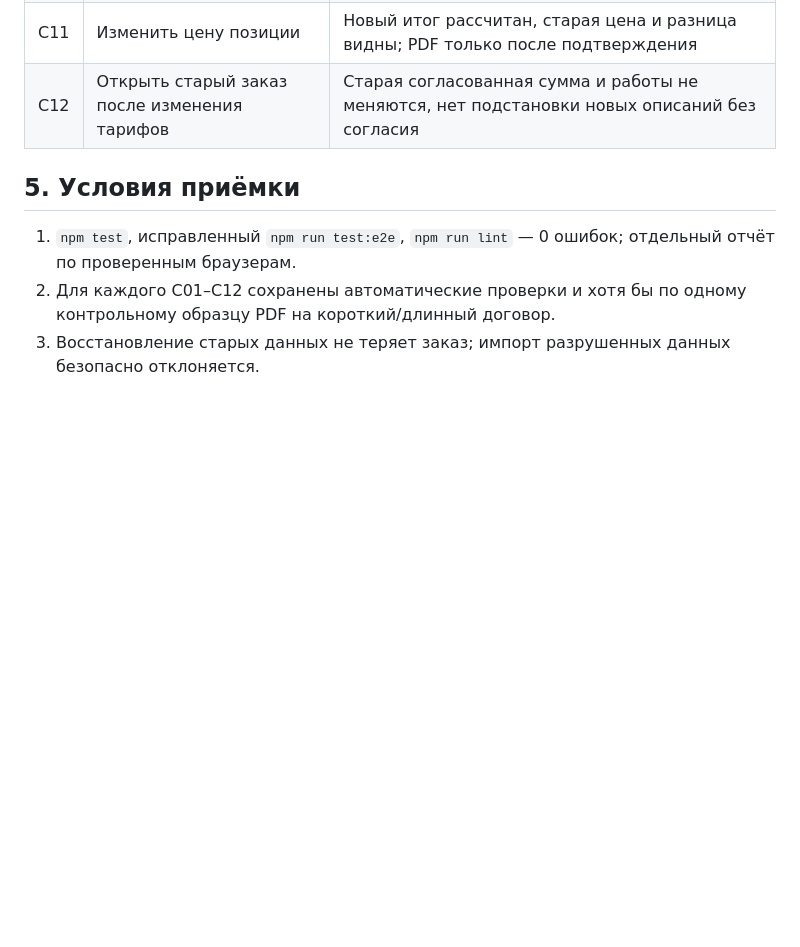
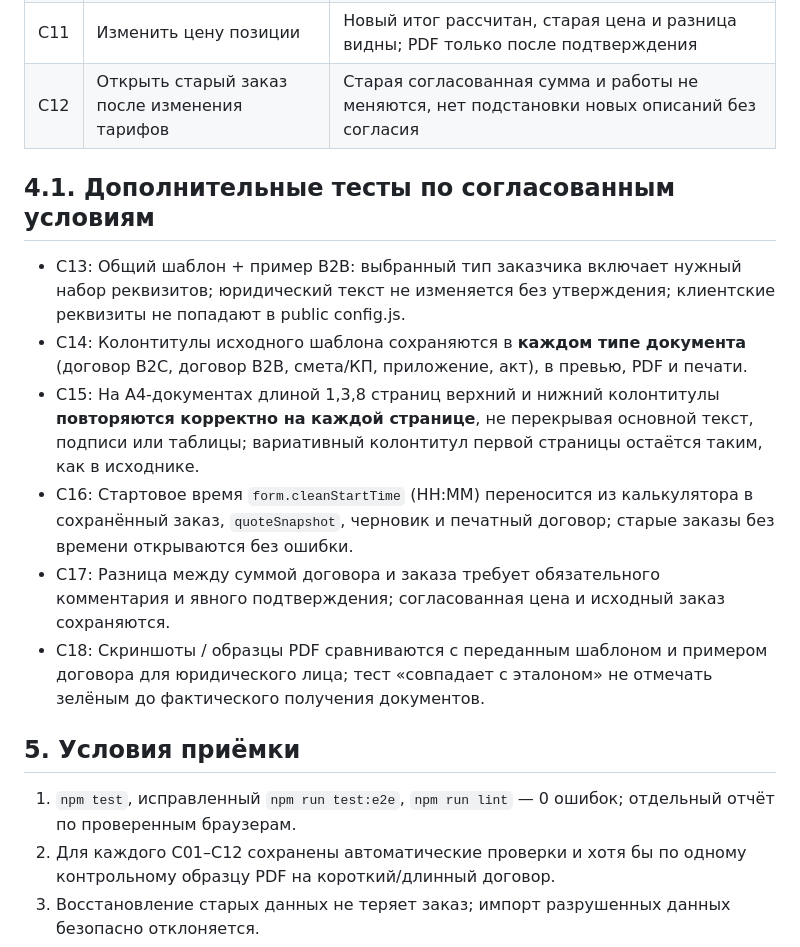
Before and after one commit to dimpershko-a11y/prochistka-calculator, a Markdown page: TEST_PLAN.md, the part around the change. GitHub-like rendering; blank space fills up the shorter version.

Commit message:
docs: add tests for common headers footers and approved contract behaviour

```diff
--- a/TEST_PLAN.md
+++ b/TEST_PLAN.md
@@ -62,6 +62,14 @@
 | C11 | Изменить цену позиции | Новый итог рассчитан, старая цена и разница видны; PDF только после подтверждения |
 | C12 | Открыть старый заказ после изменения тарифов | Старая согласованная сумма и работы не меняются, нет подстановки новых описаний без согласия |
 
+## 4.1. Дополнительные тесты по согласованным условиям
+- C13: Общий шаблон + пример B2B: выбранный тип заказчика включает нужный набор реквизитов; юридический текст не изменяется без утверждения; клиентские реквизиты не попадают в public config.js.
+- C14: Колонтитулы исходного шаблона сохраняются в **каждом типе документа** (договор B2C, договор B2B, смета/КП, приложение, акт), в превью, PDF и печати.
+- C15: На A4-документах длиной 1,3,8 страниц верхний и нижний колонтитулы **повторяются корректно на каждой странице**, не перекрывая основной текст, подписи или таблицы; вариативный колонтитул первой страницы остаётся таким, как в исходнике.
+- C16: Стартовое время `form.cleanStartTime` (HH:MM) переносится из калькулятора в сохранённый заказ, `quoteSnapshot`, черновик и печатный договор; старые заказы без времени открываются без ошибки.
+- C17: Разница между суммой договора и заказа требует обязательного комментария и явного подтверждения; согласованная цена и исходный заказ сохраняются.
+- C18: Скриншоты / образцы PDF сравниваются с переданным шаблоном и примером договора для юридического лица; тест «совпадает с эталоном» не отмечать зелёным до фактического получения документов.
+
 ## 5. Условия приёмки
 1. `npm test`, исправленный `npm run test:e2e`, `npm run lint` — 0 ошибок; отдельный отчёт по проверенным браузерам.
 2. Для каждого C01–C12 сохранены автоматические проверки и хотя бы по одному контрольному образцу PDF на короткий/длинный договор.
```
